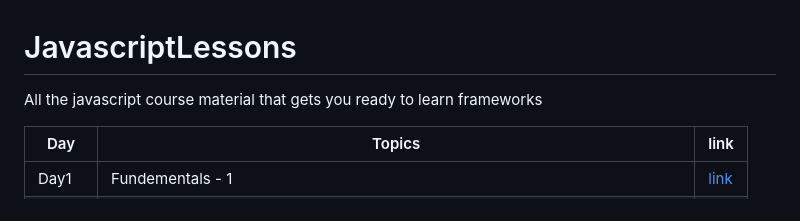
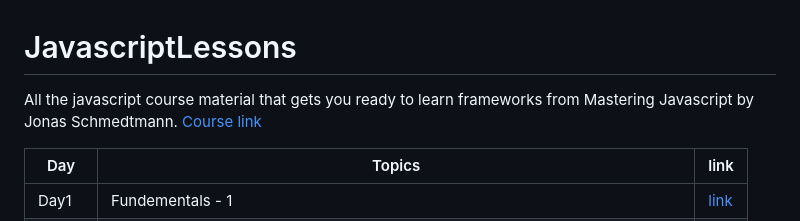
Before and after one commit to suchi-291/JavascriptLessons, a Markdown page: README.md, the part around the change. GitHub-like rendering.

Commit message:
commit-(18-05-24) 👩‍💻

```diff
--- a/README.md
+++ b/README.md
@@ -1,5 +1,6 @@
 # JavascriptLessons
-All the javascript course material that gets you ready to learn frameworks
+All the javascript course material that gets you ready to learn frameworks from Mastering Javascript by Jonas Schmedtmann.
+[Course link](https://www.udemy.com/course/the-complete-javascript-course/)
 
 | Day | Topics | link |
 |-----|--------|------|
```
